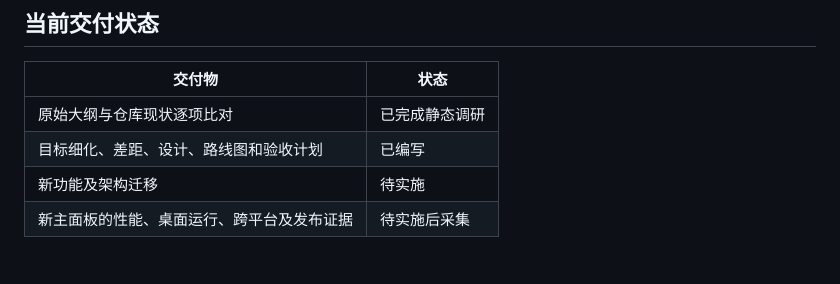
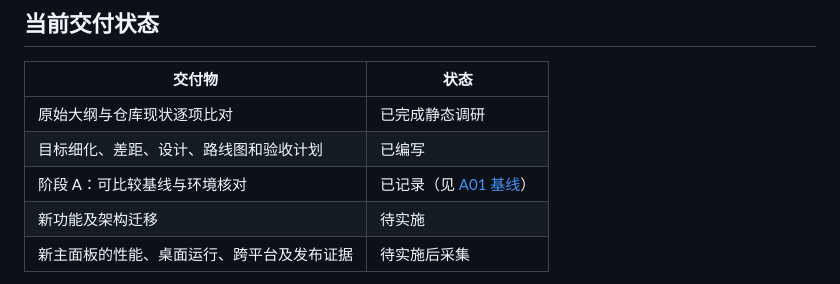
Before and after one commit to player-Muteki/guit, a Markdown page: plan/README.md, the part around the change. Drawn GitHub-style.

```diff
--- a/plan/README.md
+++ b/plan/README.md
@@ -48,6 +48,7 @@ flowchart LR
 | --- | --- |
 | 原始大纲与仓库现状逐项比对 | 已完成静态调研 |
 | 目标细化、差距、设计、路线图和验收计划 | 已编写 |
+| 阶段 A：可比较基线与环境核对 | 已记录（见 [A01 基线](05-baseline-a01.md)） |
 | 新功能及架构迁移 | 待实施 |
 | 新主面板的性能、桌面运行、跨平台及发布证据 | 待实施后采集 |
 
```
Also changed, not shown: plan/05-baseline-a01.md (added, +42 -0 lines).
